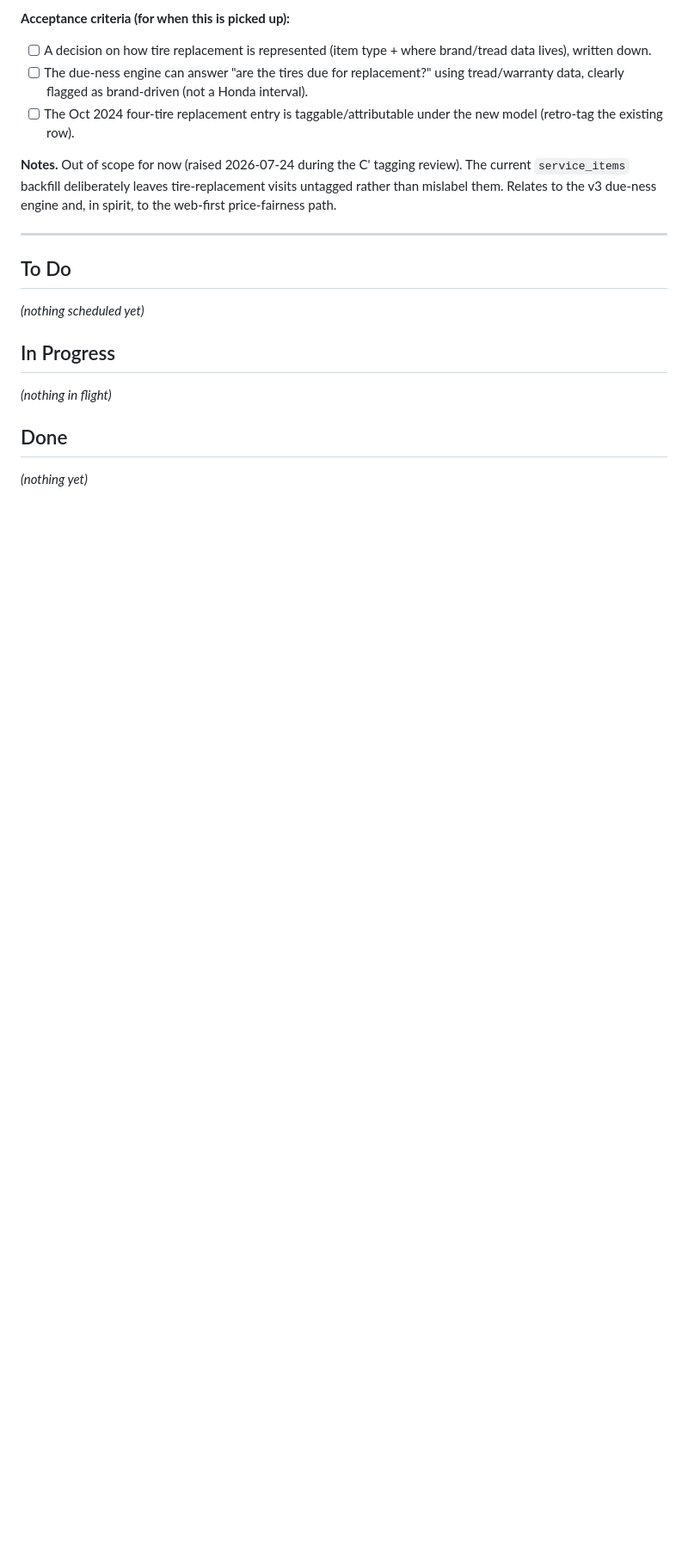
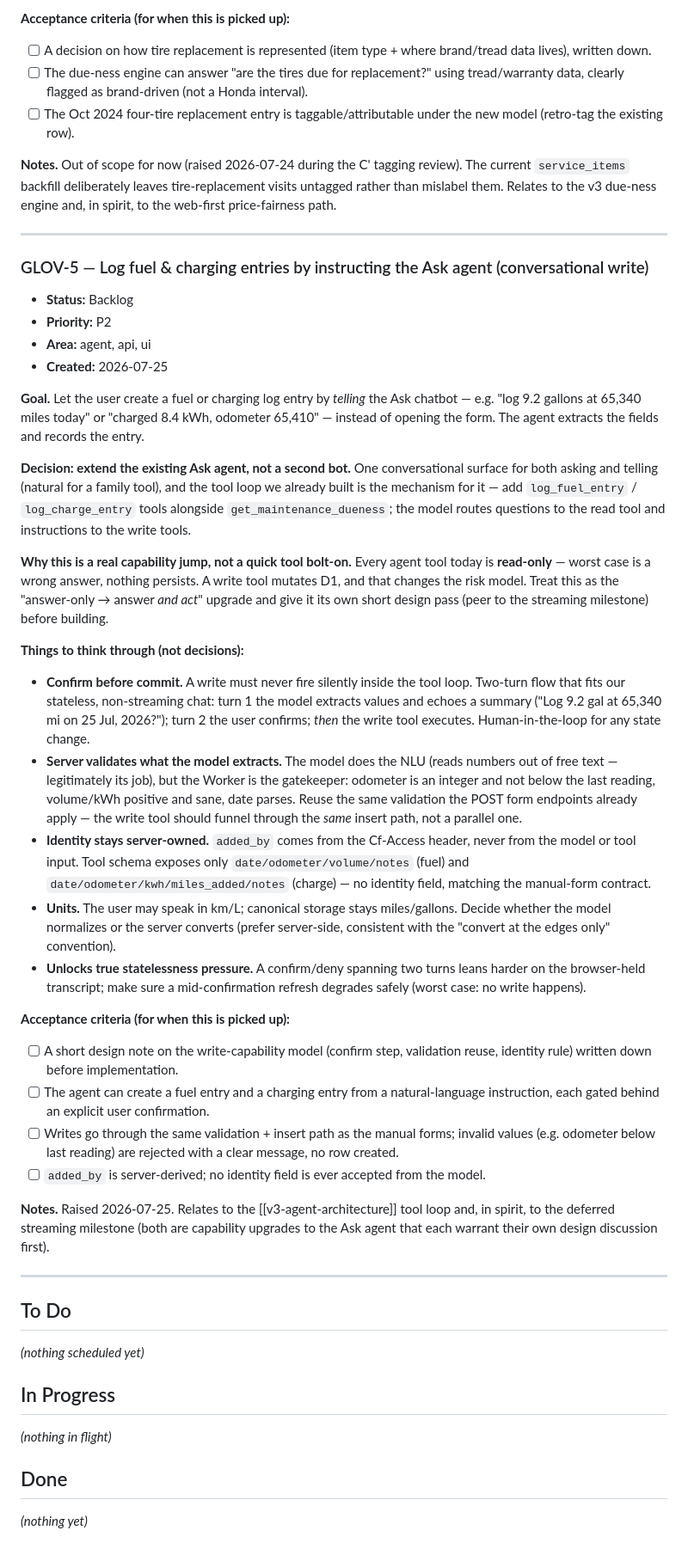
Before and after one commit to akhilpanchal/glovebox, a Markdown page: to-dos.md, the part around the change. Shown at 86% size. GitHub-like rendering; blank space fills up the shorter version.

Commit message:
docs: add GLOV-5 (conversational fuel/charging logging) to backlog
Extend the existing Ask agent with confirm-gated, server-validated write
tools rather than a second bot. Captures the design decision, the
answer-only -> answer-and-act risk jump, and acceptance criteria.

Co-Authored-By: Claude Opus 4.8 <noreply@anthropic.com>

```diff
--- a/to-dos.md
+++ b/to-dos.md
@@ -242,6 +242,69 @@ web-first price-fairness path.
 
 ---
 
+### GLOV-5 — Log fuel & charging entries by instructing the Ask agent (conversational write)
+
+- **Status:** Backlog
+- **Priority:** P2
+- **Area:** agent, api, ui
+- **Created:** 2026-07-25
+
+**Goal.** Let the user create a fuel or charging log entry by *telling* the Ask
+chatbot — e.g. "log 9.2 gallons at 65,340 miles today" or "charged 8.4 kWh, odometer
+65,410" — instead of opening the form. The agent extracts the fields and records the
+entry.
+
+**Decision: extend the existing Ask agent, not a second bot.** One conversational
+surface for both asking and telling (natural for a family tool), and the tool loop we
+already built is the mechanism for it — add `log_fuel_entry` / `log_charge_entry` tools
+alongside `get_maintenance_dueness`; the model routes questions to the read tool and
+instructions to the write tools.
+
+**Why this is a real capability jump, not a quick tool bolt-on.** Every agent tool today
+is **read-only** — worst case is a wrong answer, nothing persists. A write tool mutates
+D1, and that changes the risk model. Treat this as the "answer-only → answer *and act*"
+upgrade and give it its own short design pass (peer to the streaming milestone) before
+building.
+
+**Things to think through (not decisions):**
+
+- **Confirm before commit.** A write must never fire silently inside the tool loop.
+  Two-turn flow that fits our stateless, non-streaming chat: turn 1 the model extracts
+  values and echoes a summary ("Log 9.2 gal at 65,340 mi on 25 Jul, 2026?"); turn 2 the
+  user confirms; *then* the write tool executes. Human-in-the-loop for any state change.
+- **Server validates what the model extracts.** The model does the NLU (reads numbers
+  out of free text — legitimately its job), but the Worker is the gatekeeper: odometer is
+  an integer and not below the last reading, volume/kWh positive and sane, date parses.
+  Reuse the same validation the POST form endpoints already apply — the write tool should
+  funnel through the *same* insert path, not a parallel one.
+- **Identity stays server-owned.** `added_by` comes from the Cf-Access header, never from
+  the model or tool input. Tool schema exposes only `date/odometer/volume/notes` (fuel)
+  and `date/odometer/kwh/miles_added/notes` (charge) — no identity field, matching the
+  manual-form contract.
+- **Units.** The user may speak in km/L; canonical storage stays miles/gallons. Decide
+  whether the model normalizes or the server converts (prefer server-side, consistent with
+  the "convert at the edges only" convention).
+- **Unlocks true statelessness pressure.** A confirm/deny spanning two turns leans harder
+  on the browser-held transcript; make sure a mid-confirmation refresh degrades safely
+  (worst case: no write happens).
+
+**Acceptance criteria (for when this is picked up):**
+
+- [ ] A short design note on the write-capability model (confirm step, validation reuse,
+      identity rule) written down before implementation.
+- [ ] The agent can create a fuel entry and a charging entry from a natural-language
+      instruction, each gated behind an explicit user confirmation.
+- [ ] Writes go through the same validation + insert path as the manual forms; invalid
+      values (e.g. odometer below last reading) are rejected with a clear message, no row
+      created.
+- [ ] `added_by` is server-derived; no identity field is ever accepted from the model.
+
+**Notes.** Raised 2026-07-25. Relates to the [[v3-agent-architecture]] tool loop and, in
+spirit, to the deferred streaming milestone (both are capability upgrades to the Ask
+agent that each warrant their own design discussion first).
+
+---
+
 ## To Do
 
 _(nothing scheduled yet)_
```
